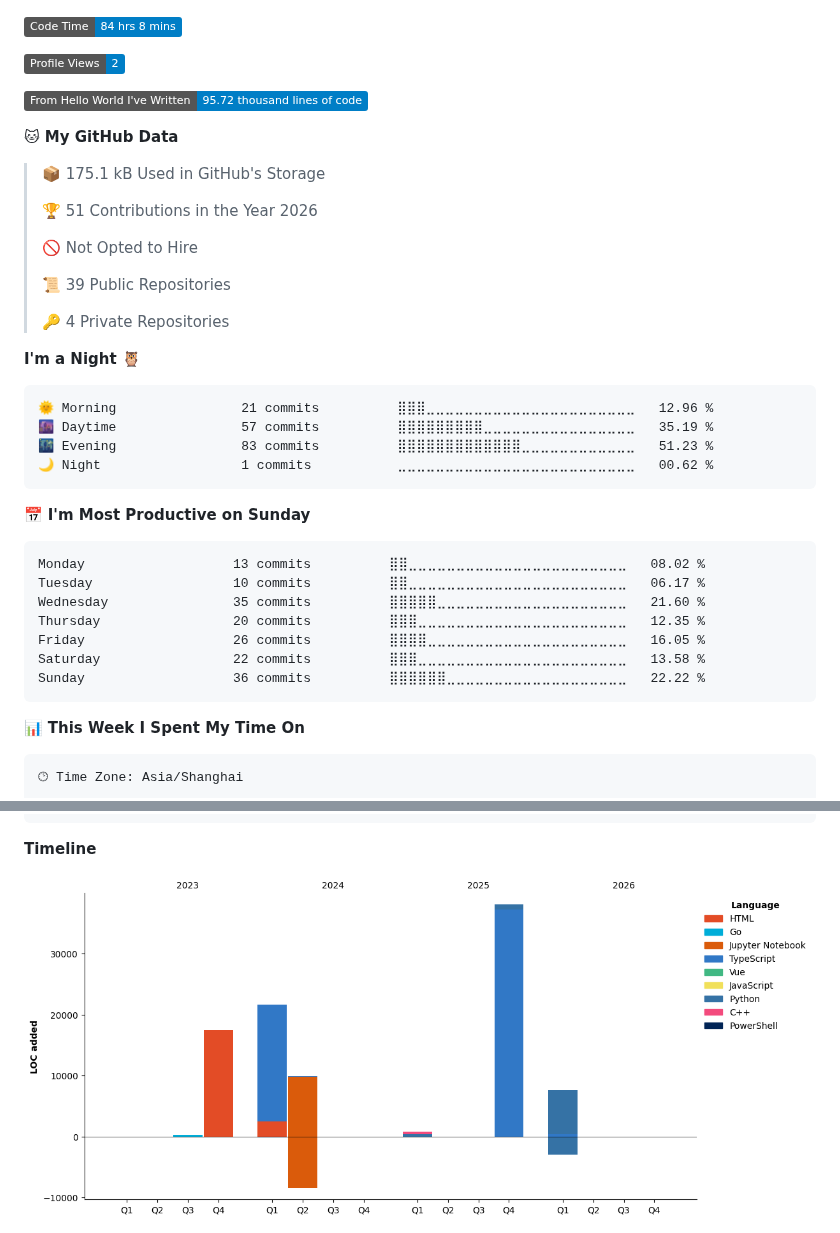
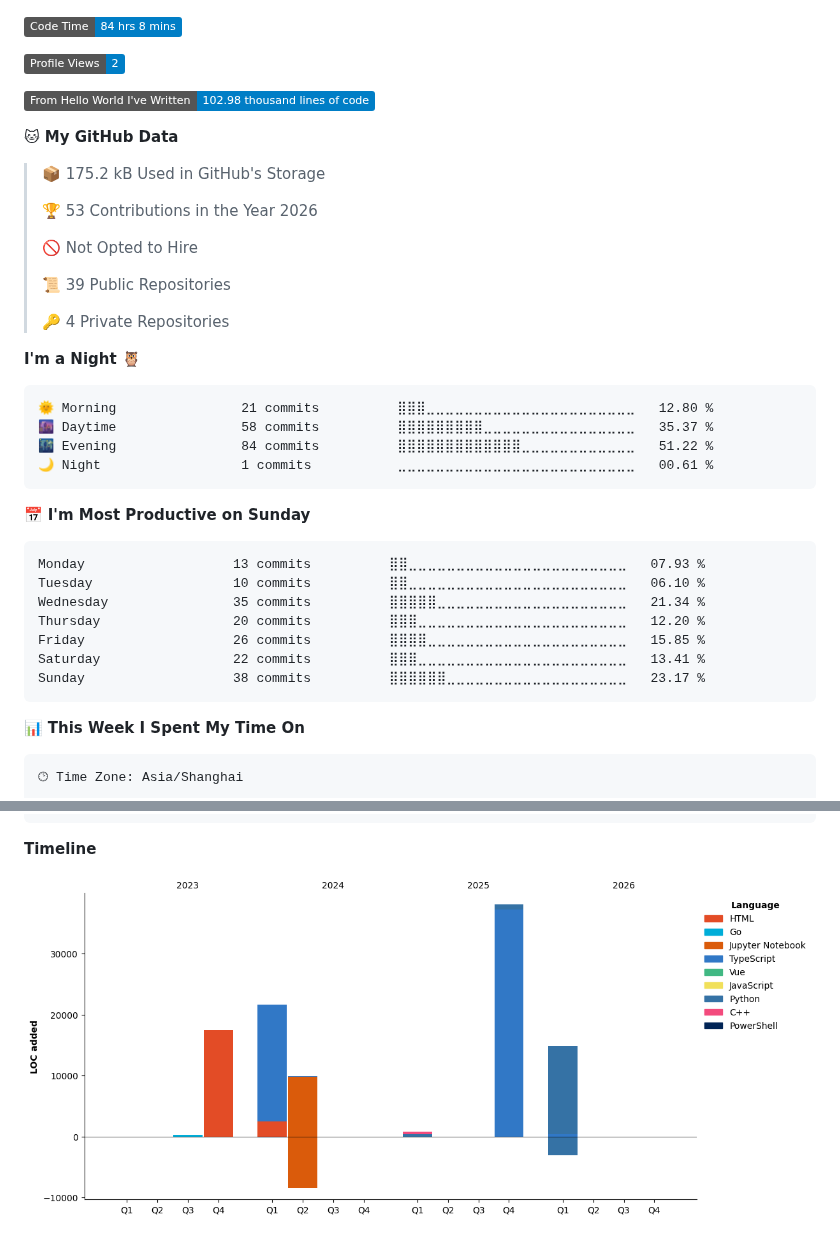
Before and after one commit to kkkhs/kkkhs, a Markdown page: README.md, 2 parts joined by grey strips. Drawn GitHub-style; pictures changed too: assets/bar_graph.png; folded sections open; badges without logos.

Commit message:
Updated with Dev Metrics

````diff
--- a/README.md
+++ b/README.md
@@ -106,13 +106,13 @@ npm install -g clawdcode
 
 ![Profile Views](http://img.shields.io/badge/Profile%20Views-2-blue?style=flat)
 
-![Lines of code](https://img.shields.io/badge/From%20Hello%20World%20I%27ve%20Written-95.72%20thousand%20lines%20of%20code-blue?style=flat)
+![Lines of code](https://img.shields.io/badge/From%20Hello%20World%20I%27ve%20Written-102.98%20thousand%20lines%20of%20code-blue?style=flat)
 
 **🐱 My GitHub Data**
 
-> 📦 175.1 kB Used in GitHub's Storage
+> 📦 175.2 kB Used in GitHub's Storage
  >
-> 🏆 51 Contributions in the Year 2026
+> 🏆 53 Contributions in the Year 2026
  >
 > 🚫 Not Opted to Hire
  >
@@ -123,21 +123,21 @@ npm install -g clawdcode
 **I'm a Night 🦉**
 
 ```text
-🌞 Morning                21 commits          ⣿⣿⣿⣀⣀⣀⣀⣀⣀⣀⣀⣀⣀⣀⣀⣀⣀⣀⣀⣀⣀⣀⣀⣀⣀   12.96 %
-🌆 Daytime                57 commits          ⣿⣿⣿⣿⣿⣿⣿⣿⣿⣀⣀⣀⣀⣀⣀⣀⣀⣀⣀⣀⣀⣀⣀⣀⣀   35.19 %
-🌃 Evening                83 commits          ⣿⣿⣿⣿⣿⣿⣿⣿⣿⣿⣿⣿⣿⣀⣀⣀⣀⣀⣀⣀⣀⣀⣀⣀⣀   51.23 %
-🌙 Night                  1 commits           ⣀⣀⣀⣀⣀⣀⣀⣀⣀⣀⣀⣀⣀⣀⣀⣀⣀⣀⣀⣀⣀⣀⣀⣀⣀   00.62 %
+🌞 Morning                21 commits          ⣿⣿⣿⣀⣀⣀⣀⣀⣀⣀⣀⣀⣀⣀⣀⣀⣀⣀⣀⣀⣀⣀⣀⣀⣀   12.80 %
+🌆 Daytime                58 commits          ⣿⣿⣿⣿⣿⣿⣿⣿⣿⣀⣀⣀⣀⣀⣀⣀⣀⣀⣀⣀⣀⣀⣀⣀⣀   35.37 %
+🌃 Evening                84 commits          ⣿⣿⣿⣿⣿⣿⣿⣿⣿⣿⣿⣿⣿⣀⣀⣀⣀⣀⣀⣀⣀⣀⣀⣀⣀   51.22 %
+🌙 Night                  1 commits           ⣀⣀⣀⣀⣀⣀⣀⣀⣀⣀⣀⣀⣀⣀⣀⣀⣀⣀⣀⣀⣀⣀⣀⣀⣀   00.61 %
 ```
 📅 **I'm Most Productive on Sunday**
 
 ```text
-Monday                   13 commits          ⣿⣿⣀⣀⣀⣀⣀⣀⣀⣀⣀⣀⣀⣀⣀⣀⣀⣀⣀⣀⣀⣀⣀⣀⣀   08.02 %
-Tuesday                  10 commits          ⣿⣿⣀⣀⣀⣀⣀⣀⣀⣀⣀⣀⣀⣀⣀⣀⣀⣀⣀⣀⣀⣀⣀⣀⣀   06.17 %
-Wednesday                35 commits          ⣿⣿⣿⣿⣿⣀⣀⣀⣀⣀⣀⣀⣀⣀⣀⣀⣀⣀⣀⣀⣀⣀⣀⣀⣀   21.60 %
-Thursday                 20 commits          ⣿⣿⣿⣀⣀⣀⣀⣀⣀⣀⣀⣀⣀⣀⣀⣀⣀⣀⣀⣀⣀⣀⣀⣀⣀   12.35 %
-Friday                   26 commits          ⣿⣿⣿⣿⣀⣀⣀⣀⣀⣀⣀⣀⣀⣀⣀⣀⣀⣀⣀⣀⣀⣀⣀⣀⣀   16.05 %
-Saturday                 22 commits          ⣿⣿⣿⣀⣀⣀⣀⣀⣀⣀⣀⣀⣀⣀⣀⣀⣀⣀⣀⣀⣀⣀⣀⣀⣀   13.58 %
-Sunday                   36 commits          ⣿⣿⣿⣿⣿⣿⣀⣀⣀⣀⣀⣀⣀⣀⣀⣀⣀⣀⣀⣀⣀⣀⣀⣀⣀   22.22 %
+Monday                   13 commits          ⣿⣿⣀⣀⣀⣀⣀⣀⣀⣀⣀⣀⣀⣀⣀⣀⣀⣀⣀⣀⣀⣀⣀⣀⣀   07.93 %
+Tuesday                  10 commits          ⣿⣿⣀⣀⣀⣀⣀⣀⣀⣀⣀⣀⣀⣀⣀⣀⣀⣀⣀⣀⣀⣀⣀⣀⣀   06.10 %
+Wednesday                35 commits          ⣿⣿⣿⣿⣿⣀⣀⣀⣀⣀⣀⣀⣀⣀⣀⣀⣀⣀⣀⣀⣀⣀⣀⣀⣀   21.34 %
+Thursday                 20 commits          ⣿⣿⣿⣀⣀⣀⣀⣀⣀⣀⣀⣀⣀⣀⣀⣀⣀⣀⣀⣀⣀⣀⣀⣀⣀   12.20 %
+Friday                   26 commits          ⣿⣿⣿⣿⣀⣀⣀⣀⣀⣀⣀⣀⣀⣀⣀⣀⣀⣀⣀⣀⣀⣀⣀⣀⣀   15.85 %
+Saturday                 22 commits          ⣿⣿⣿⣀⣀⣀⣀⣀⣀⣀⣀⣀⣀⣀⣀⣀⣀⣀⣀⣀⣀⣀⣀⣀⣀   13.41 %
+Sunday                   38 commits          ⣿⣿⣿⣿⣿⣿⣀⣀⣀⣀⣀⣀⣀⣀⣀⣀⣀⣀⣀⣀⣀⣀⣀⣀⣀   23.17 %
 ```
 
 
````
Also changed, not shown: other parts of README.md (+1 -1 lines).
